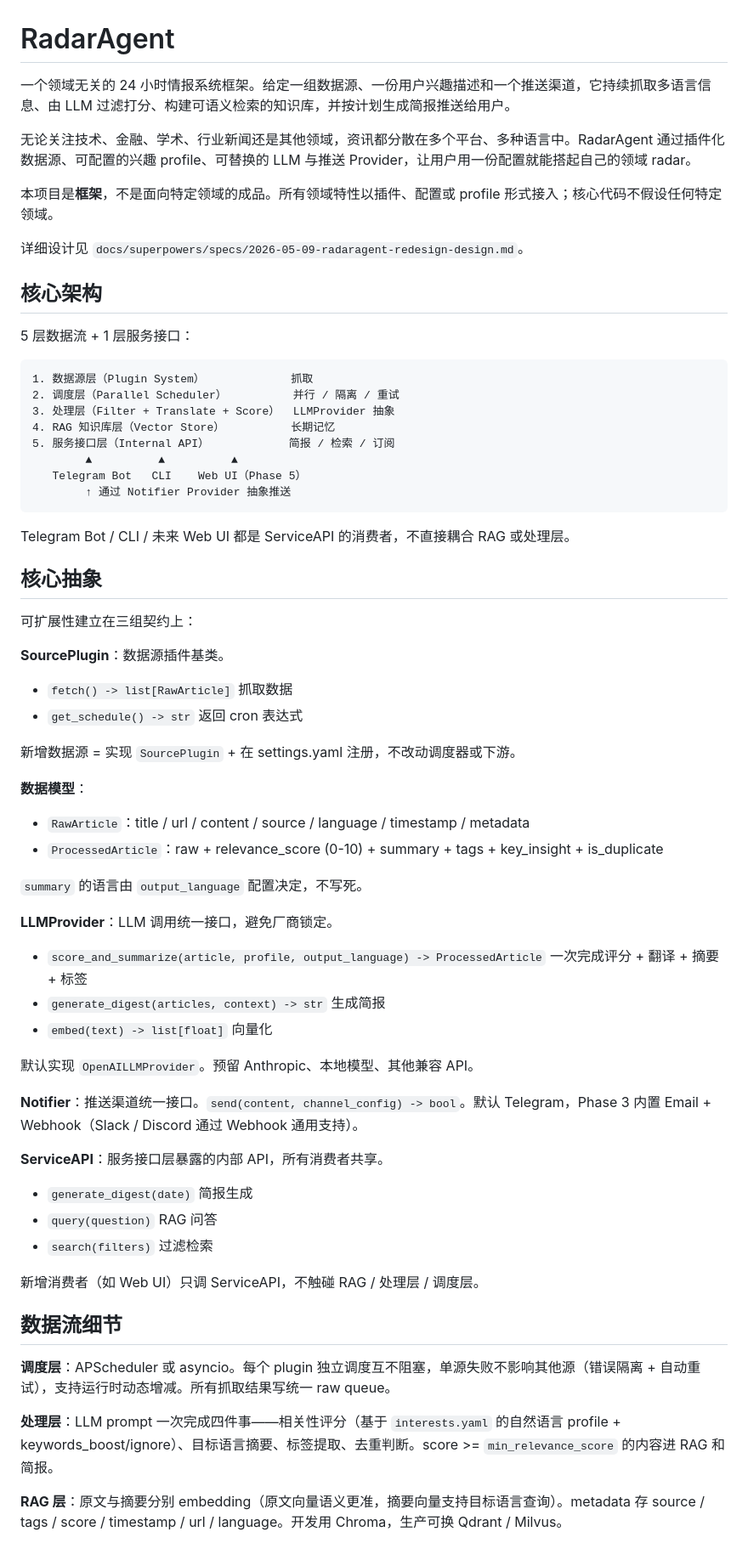
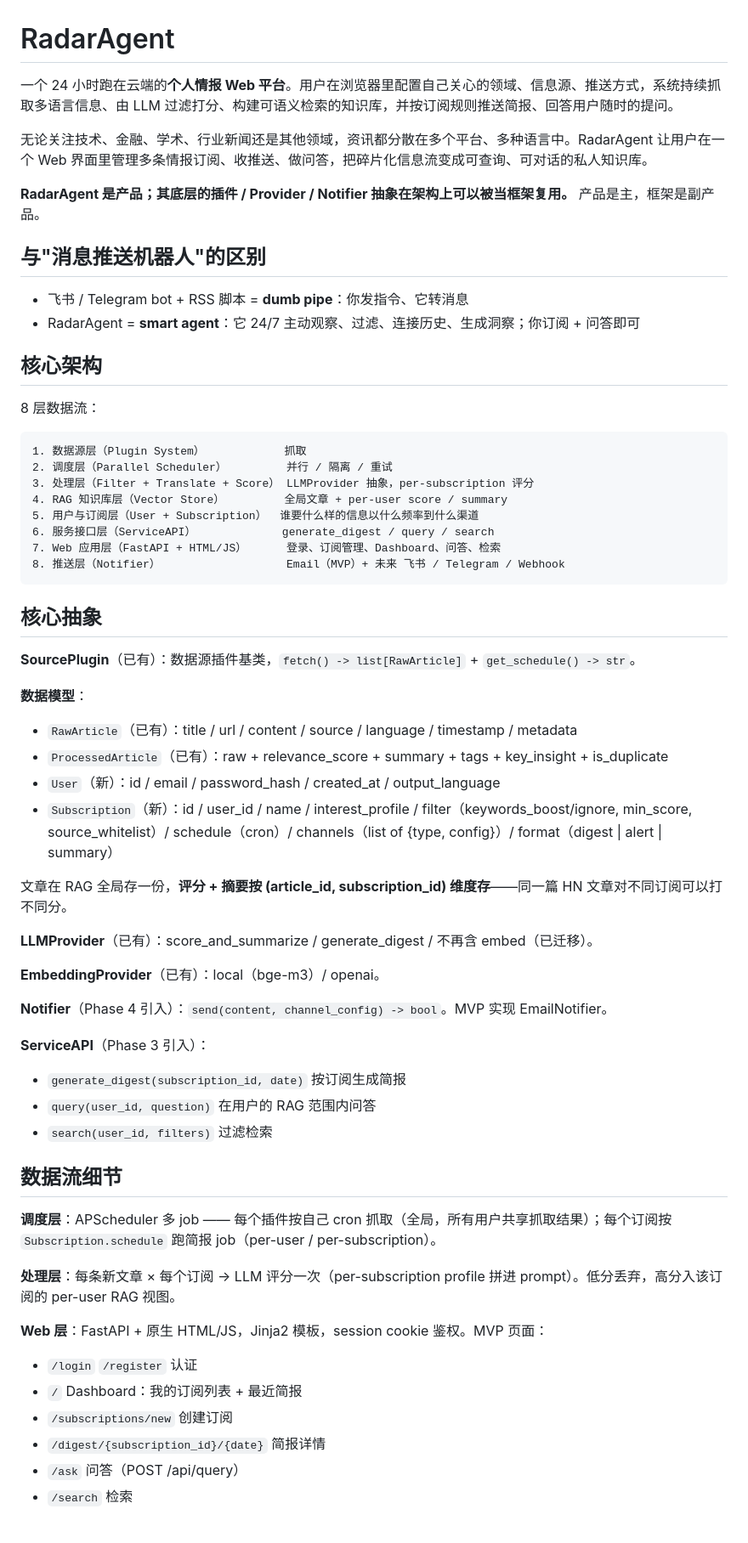
Before and after one commit to SherlockDavis/RadarAgent, a Markdown page: CLAUDE.md, the part around one of its changes. Shown at 85% size. Rendered like a GitHub page.

````diff
--- a/CLAUDE.md
+++ b/CLAUDE.md
@@ -1,67 +1,65 @@
 # RadarAgent
 
-一个领域无关的 24 小时情报系统框架。给定一组数据源、一份用户兴趣描述和一个推送渠道，它持续抓取多语言信息、由 LLM 过滤打分、构建可语义检索的知识库，并按计划生成简报推送给用户。
+一个 24 小时跑在云端的**个人情报 Web 平台**。用户在浏览器里配置自己关心的领域、信息源、推送方式，系统持续抓取多语言信息、由 LLM 过滤打分、构建可语义检索的知识库，并按订阅规则推送简报、回答用户随时的提问。
 
-无论关注技术、金融、学术、行业新闻还是其他领域，资讯都分散在多个平台、多种语言中。RadarAgent 通过插件化数据源、可配置的兴趣 profile、可替换的 LLM 与推送 Provider，让用户用一份配置就能搭起自己的领域 radar。
+无论关注技术、金融、学术、行业新闻还是其他领域，资讯都分散在多个平台、多种语言中。RadarAgent 让用户在一个 Web 界面里管理多条情报订阅、收推送、做问答，把碎片化信息流变成可查询、可对话的私人知识库。
 
-本项目是**框架**，不是面向特定领域的成品。所有领域特性以插件、配置或 profile 形式接入；核心代码不假设任何特定领域。
+**RadarAgent 是产品；其底层的插件 / Provider / Notifier 抽象在架构上可以被当框架复用。** 产品是主，框架是副产品。
 
-详细设计见 `docs/superpowers/specs/2026-05-09-radaragent-redesign-design.md`。
+## 与"消息推送机器人"的区别
+
+- 飞书 / Telegram bot + RSS 脚本 = **dumb pipe**：你发指令、它转消息
+- RadarAgent = **smart agent**：它 24/7 主动观察、过滤、连接历史、生成洞察；你订阅 + 问答即可
 
 ## 核心架构
 
-5 层数据流 + 1 层服务接口：
+8 层数据流：
 
 ```
-1. 数据源层（Plugin System）             抓取
-2. 调度层（Parallel Scheduler）          并行 / 隔离 / 重试
-3. 处理层（Filter + Translate + Score）  LLMProvider 抽象
-4. RAG 知识库层（Vector Store）          长期记忆
-5. 服务接口层（Internal API）            简报 / 检索 / 订阅
-        ▲          ▲          ▲
-   Telegram Bot   CLI    Web UI（Phase 5）
-        ↑ 通过 Notifier Provider 抽象推送
+1. 数据源层（Plugin System）            抓取
+2. 调度层（Parallel Scheduler）         并行 / 隔离 / 重试
+3. 处理层（Filter + Translate + Score） LLMProvider 抽象，per-subscription 评分
+4. RAG 知识库层（Vector Store）         全局文章 + per-user score / summary
+5. 用户与订阅层（User + Subscription）  谁要什么样的信息以什么频率到什么渠道
+6. 服务接口层（ServiceAPI）             generate_digest / query / search
+7. Web 应用层（FastAPI + HTML/JS）      登录、订阅管理、Dashboard、问答、检索
+8. 推送层（Notifier）                   Email（MVP）+ 未来 飞书 / Telegram / Webhook
 ```
-
-Telegram Bot / CLI / 未来 Web UI 都是 ServiceAPI 的消费者，不直接耦合 RAG 或处理层。
 
 ## 核心抽象
 
-可扩展性建立在三组契约上：
-
-**SourcePlugin**：数据源插件基类。
-- `fetch() -> list[RawArticle]` 抓取数据
-- `get_schedule() -> str` 返回 cron 表达式
-
-新增数据源 = 实现 `SourcePlugin` + 在 settings.yaml 注册，不改动调度器或下游。
+**SourcePlugin**（已有）：数据源插件基类，`fetch() -> list[RawArticle]` + `get_schedule() -> str`。
 
 **数据模型**：
-- `RawArticle`：title / url / content / source / language / timestamp / metadata
-- `ProcessedArticle`：raw + relevance_score (0-10) + summary + tags + key_insight + is_duplicate
+- `RawArticle`（已有）：title / url / content / source / language / timestamp / metadata
+- `ProcessedArticle`（已有）：raw + relevance_score + summary + tags + key_insight + is_duplicate
+- `User`（新）：id / email / password_hash / created_at / output_language
+- `Subscription`（新）：id / user_id / name / interest_profile / filter（keywords_boost/ignore, min_score, source_whitelist）/ schedule（cron）/ channels（list of {type, config}）/ format（digest | alert | summary）
 
-`summary` 的语言由 `output_language` 配置决定，不写死。
+文章在 RAG 全局存一份，**评分 + 摘要按 (article_id, subscription_id) 维度存**——同一篇 HN 文章对不同订阅可以打不同分。
 
-**LLMProvider**：LLM 调用统一接口，避免厂商锁定。
-- `score_and_summarize(article, profile, output_language) -> ProcessedArticle` 一次完成评分 + 翻译 + 摘要 + 标签
-- `generate_digest(articles, context) -> str` 生成简报
-- `embed(text) -> list[float]` 向量化
+**LLMProvider**（已有）：score_and_summarize / generate_digest / 不再含 embed（已迁移）。
 
-默认实现 `OpenAILLMProvider`。预留 Anthropic、本地模型、其他兼容 API。
+**EmbeddingProvider**（已有）：local（bge-m3）/ openai。
 
-**Notifier**：推送渠道统一接口。`send(content, channel_config) -> bool`。默认 Telegram，Phase 3 内置 Email + Webhook（Slack / Discord 通过 Webhook 通用支持）。
+**Notifier**（Phase 4 引入）：`send(content, channel_config) -> bool`。MVP 实现 EmailNotifier。
 
-**ServiceAPI**：服务接口层暴露的内部 API，所有消费者共享。
-- `generate_digest(date)` 简报生成
-- `query(question)` RAG 问答
-- `search(filters)` 过滤检索
-
-新增消费者（如 Web UI）只调 ServiceAPI，不触碰 RAG / 处理层 / 调度层。
+**ServiceAPI**（Phase 3 引入）：
+- `generate_digest(subscription_id, date)` 按订阅生成简报
+- `query(user_id, question)` 在用户的 RAG 范围内问答
+- `search(user_id, filters)` 过滤检索
 
 ## 数据流细节
 
-**调度层**：APScheduler 或 asyncio。每个 plugin 独立调度互不阻塞，单源失败不影响其他源（错误隔离 + 自动重试），支持运行时动态增减。所有抓取结果写统一 raw queue。
+**调度层**：APScheduler 多 job —— 每个插件按自己 cron 抓取（全局，所有用户共享抓取结果）；每个订阅按 `Subscription.schedule` 跑简报 job（per-user / per-subscription）。
 
-**处理层**：LLM prompt 一次完成四件事——相关性评分（基于 `interests.yaml` 的自然语言 profile + keywords_boost/ignore）、目标语言摘要、标签提取、去重判断。score >= `min_relevance_score` 的内容进 RAG 和简报。
+**处理层**：每条新文章 × 每个订阅 → LLM 评分一次（per-subscription profile 拼进 prompt）。低分丢弃，高分入该订阅的 per-user RAG 视图。
 
-**RAG 层**：原文与摘要分别 embedding（原文向量语义更准，摘要向量支持目标语言查询）。metadata 存 source / tags / score / timestamp / url / language。开发用 Chroma，生产可换 Qdrant / Milvus。
+**Web 层**：FastAPI + 原生 HTML/JS，Jinja2 模板，session cookie 鉴权。MVP 页面：
+- `/login` `/register` 认证
+- `/` Dashboard：我的订阅列表 + 最近简报
+- `/subscriptions/new` 创建订阅
+- `/digest/{subscription_id}/{date}` 简报详情
+- `/ask` 问答（POST /api/query）
+- `/search` 检索
 
````
Also changed, not shown: other parts of CLAUDE.md (+63 -80 lines).
